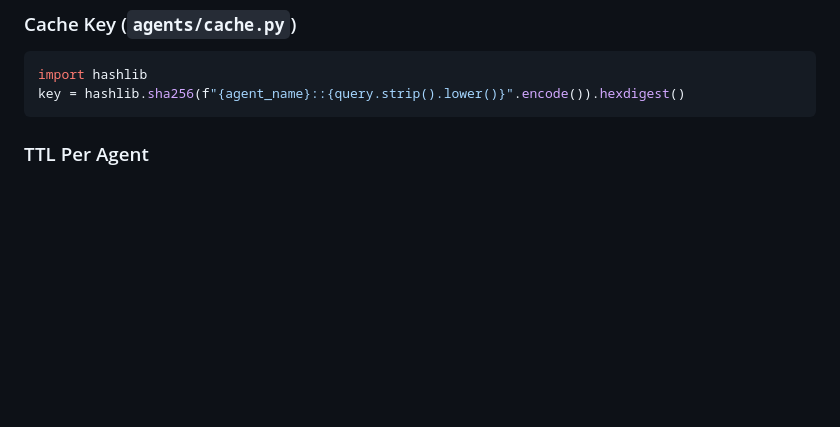
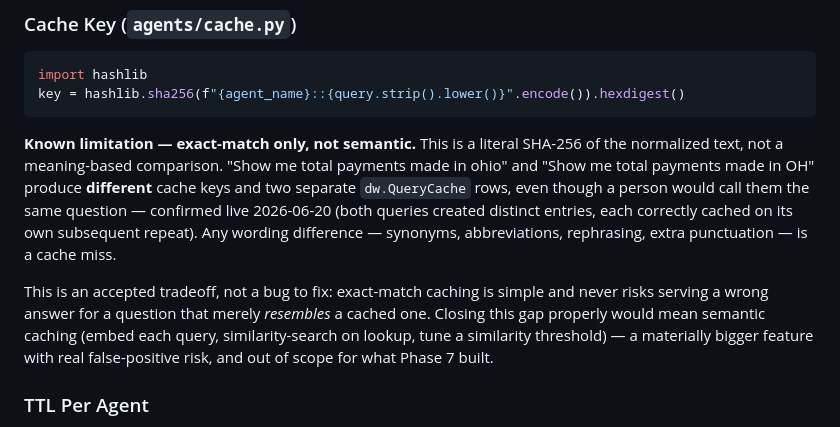
Before and after one commit to Ryom3nSukuna/HealthcareADK, a Markdown page: docs/phase7_design.md, the part around the change. Drawn GitHub-style; blank space fills up the shorter version.

Commit message:
Document Layer 2 cache's exact-match limitation (not a bug)
User reported "Show me total payments made in ohio" and "...in OH" both
created separate dw.QueryCache entries despite being the same question to
a person. Confirmed: cache_get/cache_set key on SHA256(agent_name + "::" +
lower(strip(query))) is a literal text match, not semantic — any wording
difference is a cache miss by design. Decided to leave it exact-match
rather than add embedding-based semantic caching, which would introduce
false-positive risk (serving a cached answer for a merely-similar
question) for a materially bigger feature than Phase 7 scoped.

Co-Authored-By: Claude Sonnet 4.6 <noreply@anthropic.com>

````diff
--- a/docs/phase7_design.md
+++ b/docs/phase7_design.md
@@ -92,6 +92,10 @@ CREATE TABLE dw.QueryCache (
 import hashlib
 key = hashlib.sha256(f"{agent_name}::{query.strip().lower()}".encode()).hexdigest()
 ```
+
+**Known limitation — exact-match only, not semantic.** This is a literal SHA-256 of the normalized text, not a meaning-based comparison. "Show me total payments made in ohio" and "Show me total payments made in OH" produce **different** cache keys and two separate `dw.QueryCache` rows, even though a person would call them the same question — confirmed live 2026-06-20 (both queries created distinct entries, each correctly cached on its own subsequent repeat). Any wording difference — synonyms, abbreviations, rephrasing, extra punctuation — is a cache miss.
+
+This is an accepted tradeoff, not a bug to fix: exact-match caching is simple and never risks serving a wrong answer for a question that merely *resembles* a cached one. Closing this gap properly would mean semantic caching (embed each query, similarity-search on lookup, tune a similarity threshold) — a materially bigger feature with real false-positive risk, and out of scope for what Phase 7 built.
 
 ### TTL Per Agent
 
````
Also changed, not shown: docs/plan.md (+1 -0 lines).
